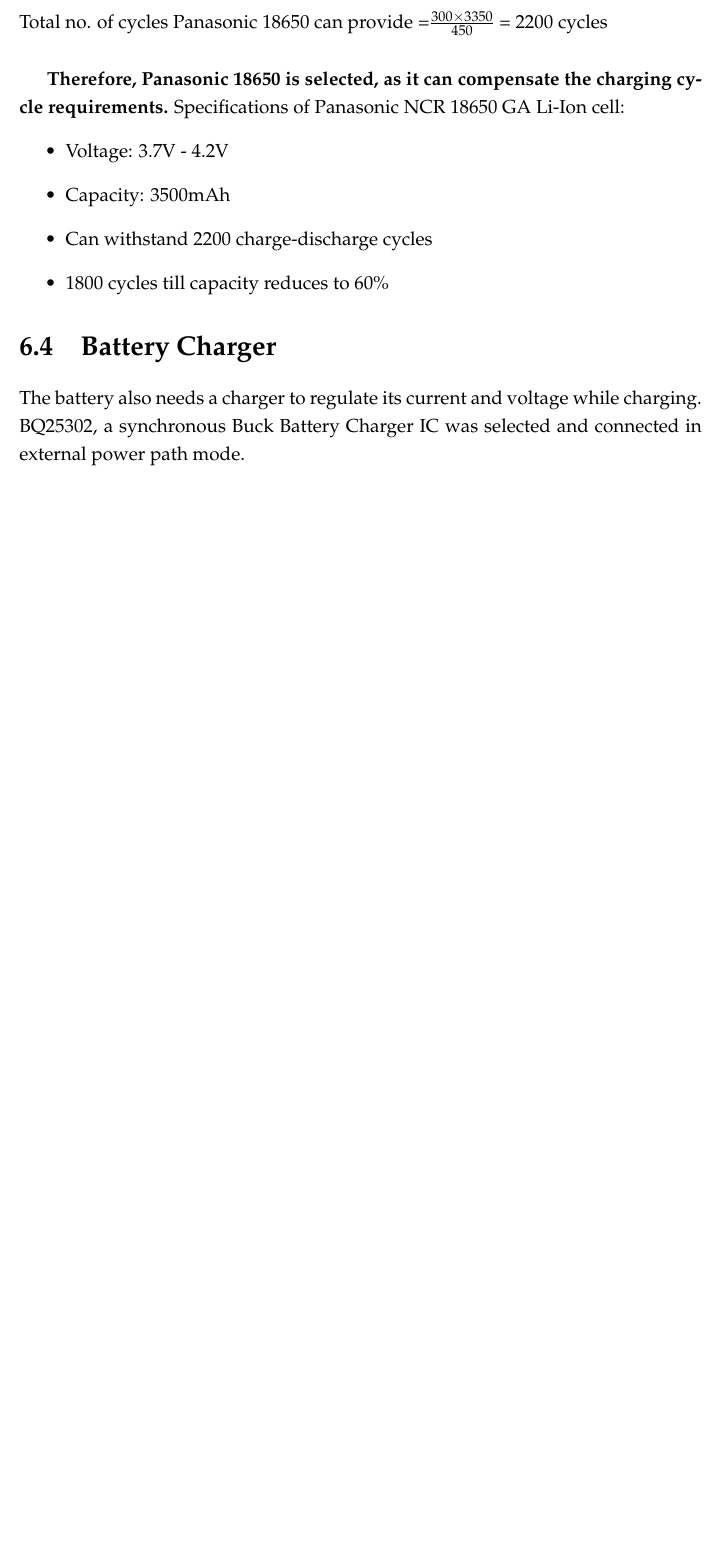
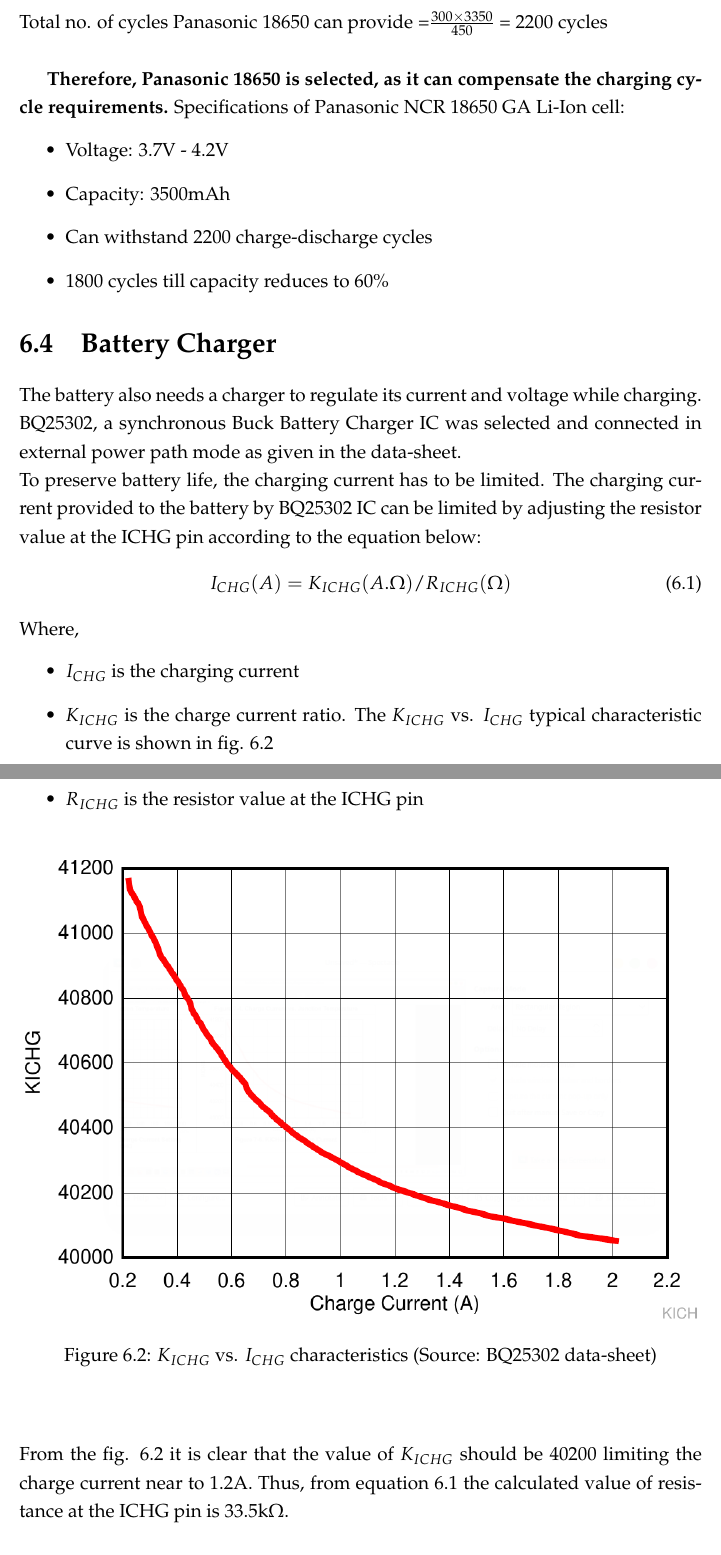
Before and after one commit to Cubesat-EPS-Project/project-report-tex-wip, a LaTeX thesis (rpt.tex, which reads Chapters/chapter6.tex): part of page 27 of 38 before the commit and two parts of pages 28 and 29 of 39 after it, the two joined at a grey line, cut so that both start at the same text, the shorter picture padded with empty space. The pictures show the PDF file rpt.pdf that the author committed with the source.

Commit message:
Final patches

```diff
--- a/Chapters/chapter6.tex
+++ b/Chapters/chapter6.tex
@@ -107,8 +107,31 @@
 \end{itemize}
 \section[Battery Charger]{Battery Charger}
  The battery also needs a charger to regulate its current and voltage while charging.
- BQ25302, a synchronous Buck Battery Charger IC was selected and connected in external power path mode.\\
+ BQ25302, a synchronous Buck Battery Charger IC was selected and connected in external power path mode as given in the data-sheet.
+ \\
+ To preserve battery life, the charging current has to be limited. The charging current provided to the battery by BQ25302 IC can be limited by adjusting the resistor value at the ICHG pin according to the equation below:
+ \begin{equation}
+ 	I_{CHG} (A) = K_{ICHG} (A.\ohm) / R_{ICHG} (\ohm)
+ 	\label{eq:6.1}
+ \end{equation}
+ Where,
+ \begin{itemize}
+ 	\item $I_{CHG}$ is the charging current
+ 	\item $K_{ICHG}$ is the charge current ratio.  The $K_{ICHG}$ vs.
+ 	$I_{CHG}$ typical characteristic curve is shown in fig. \ref{fig:kichg}
+ 	\item $R_{ICHG}$ is the resistor value at the ICHG pin
+ \end{itemize}
 
+  \begin{center}
+ 	\begin{figure}[h]
+ 		\centering
+ 		\includegraphics[width=\columnwidth]{kich.png}
+ 		\caption[$K_{ICHG}$ vs. $I_{CHG}$ characteristics]{\centering $K_{ICHG}$ vs. $I_{CHG}$ characteristics (Source: BQ25302 data-sheet)}
+ 		\label{fig:kichg}
+ 	\end{figure}
+ \end{center}
+ From the fig. \ref{fig:kichg} it is clear that the value of $K_{ICHG}$ should be 40200 limiting the charge current near to 1.2A. Thus, from equation \ref{eq:6.1} the calculated value of resistance at the ICHG pin is 33.5k\ohm.
+ \\
 
  Specifications and Operating Conditions of BQ25302:
 \begin{itemize}
```
Also changed, not shown: Chapters/chapter1.tex (+12 -11 lines), Chapters/chapter7.tex (+4 -0 lines), Chapters/chapter9.tex (+18 -18 lines), Chapters/comps.tex (+2 -0 lines), FrontMatter/acknowledgements3.tex (+4 -1 lines), Setup/front.tex (+2 -1 lines), rpt.tex (+1 -1 lines), rpt.pdf.
